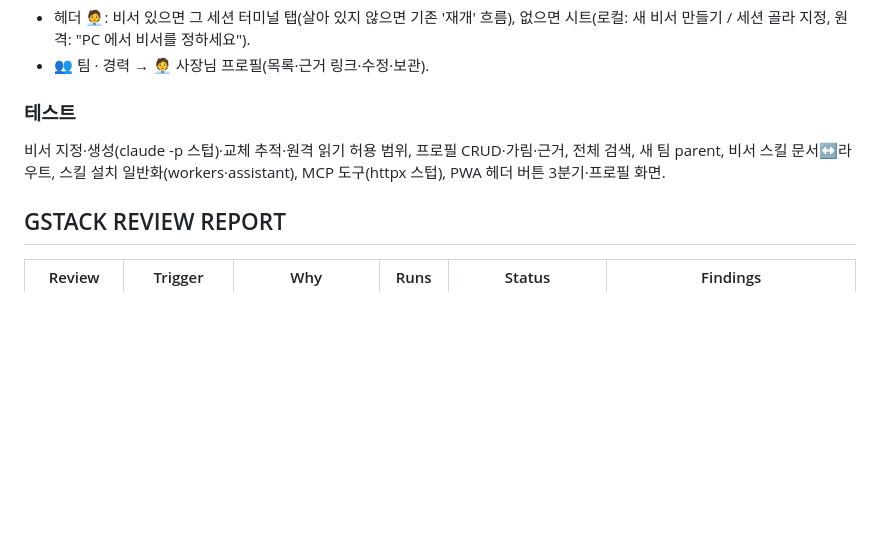
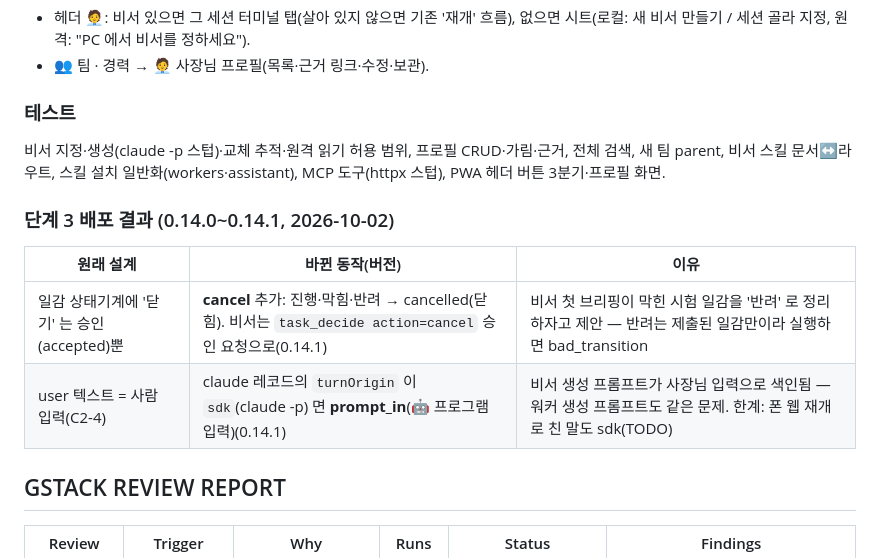
Before and after one commit to slpy22/clewpath, a Markdown page: docs/designs/workers-p2p.md, the part around the change. GitHub-like rendering; blank space fills up the shorter version.

```diff
--- a/docs/designs/workers-p2p.md
+++ b/docs/designs/workers-p2p.md
@@ -386,6 +386,13 @@ USER FLOW: 실사용 1회(워커 2 + 관리 1, ASK/REVIEW 왕복, 관제 호출
 ### 테스트
 비서 지정·생성(claude -p 스텁)·교체 추적·원격 읽기 허용 범위, 프로필 CRUD·가림·근거, 전체 검색, 새 팀 parent, 비서 스킬 문서↔라우트, 스킬 설치 일반화(workers·assistant), MCP 도구(httpx 스텁), PWA 헤더 버튼 3분기·프로필 화면.
 
+### 단계 3 배포 결과 (0.14.0~0.14.1, 2026-10-02)
+
+| 원래 설계 | 바뀐 동작(버전) | 이유 |
+|---|---|---|
+| 일감 상태기계에 '닫기' 는 승인(accepted)뿐 | **cancel** 추가: 진행·막힘·반려 → cancelled(닫힘). 비서는 `task_decide action=cancel` 승인 요청으로(0.14.1) | 비서 첫 브리핑이 막힌 시험 일감을 '반려' 로 정리하자고 제안 — 반려는 제출된 일감만이라 실행하면 bad_transition |
+| user 텍스트 = 사람 입력(C2-4) | claude 레코드의 `turnOrigin` 이 `sdk`(claude -p) 면 **prompt_in**(🤖 프로그램 입력)(0.14.1) | 비서 생성 프롬프트가 사장님 입력으로 색인됨 — 워커 생성 프롬프트도 같은 문제. 한계: 폰 웹 재개로 친 말도 sdk(TODO) |
+
 ## GSTACK REVIEW REPORT
 
 | Review | Trigger | Why | Runs | Status | Findings |
```
Also changed, not shown: README.md (+15 -2 lines), TODOS.md (+4 -1 lines).
